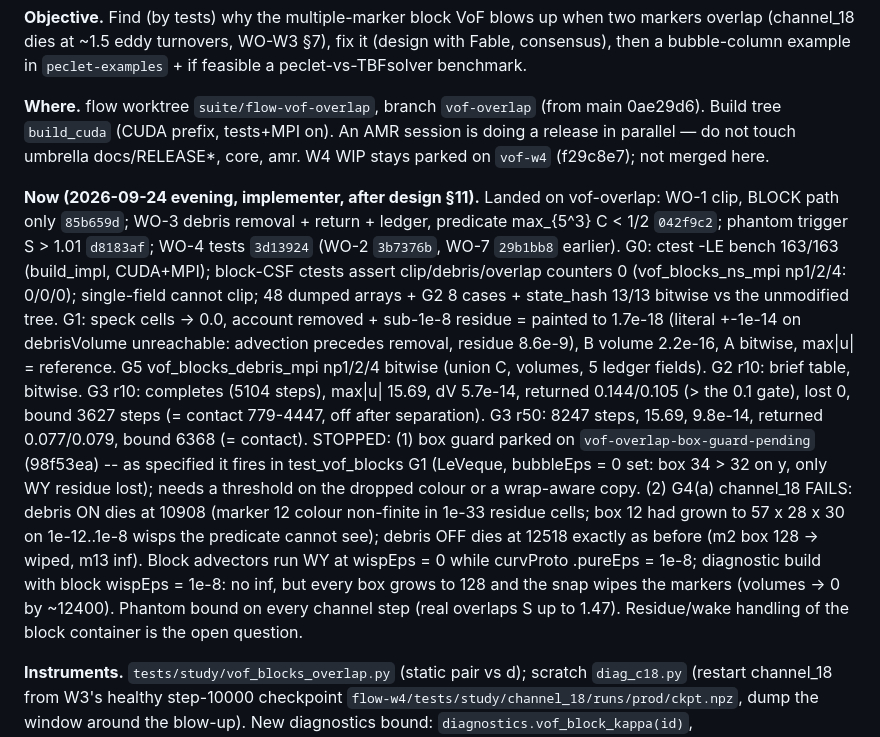
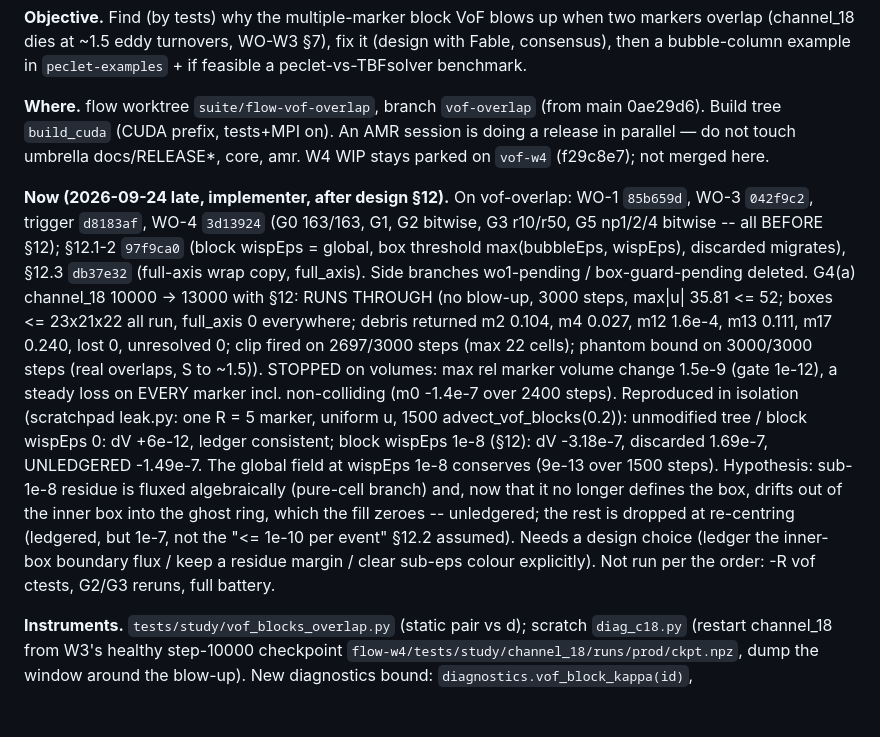
Before and after one commit to computational-chemical-engineering/peclet-flow, a Markdown page: doc/vof_overlap_STATE.md, the part around the change. GitHub-like rendering; blank space fills up the shorter version.

Commit message:
state: §12 implemented; channel_18 runs 10000->13000 stably, but block volumes leak 1.5e-9 (sub-eps residue), stopped
Co-Authored-By: Claude Opus 5.5 <noreply@anthropic.com>

```diff
--- a/doc/vof_overlap_STATE.md
+++ b/doc/vof_overlap_STATE.md
@@ -9,27 +9,25 @@ Build tree `build_cuda` (CUDA prefix, tests+MPI on). An AMR session is doing a r
 parallel — do not touch umbrella docs/RELEASE*, core, amr. W4 WIP stays parked on `vof-w4`
 (f29c8e7); not merged here.
 
-**Now (2026-09-24 evening, implementer, after design §11).** Landed on vof-overlap: WO-1 clip,
-BLOCK path only `85b659d`; WO-3 debris removal + return + ledger, predicate max_{5^3} C < 1/2
-`042f9c2`; phantom trigger S > 1.01 `d8183af`; WO-4 tests `3d13924` (WO-2 `3b7376b`, WO-7
-`29b1bb8` earlier). G0: ctest -LE bench 163/163 (build_impl, CUDA+MPI); block-CSF ctests assert
-clip/debris/overlap counters 0 (vof_blocks_ns_mpi np1/2/4: 0/0/0); single-field cannot clip;
-48 dumped arrays + G2 8 cases + state_hash 13/13 bitwise vs the unmodified tree. G1: speck cells
--> 0.0, account removed + sub-1e-8 residue = painted to 1.7e-18 (literal +-1e-14 on debrisVolume
-unreachable: advection precedes removal, residue 8.6e-9), B volume 2.2e-16, A bitwise, max|u| =
-reference. G5 vof_blocks_debris_mpi np1/2/4 bitwise (union C, volumes, 5 ledger fields). G2 r10:
-brief table, bitwise. G3 r10: completes (5104 steps), max|u| 15.69, dV 5.7e-14, returned
-0.144/0.105 (> the 0.1 gate), lost 0, bound 3627 steps (= contact 779-4447, off after
-separation). G3 r50: 8247 steps, 15.69, 9.8e-14, returned 0.077/0.079, bound 6368 (= contact).
-STOPPED: (1) box guard parked on `vof-overlap-box-guard-pending` (98f53ea) -- as specified it
-fires in test_vof_blocks G1 (LeVeque, bubbleEps = 0 set: box 34 > 32 on y, only WY residue
-lost); needs a threshold on the dropped colour or a wrap-aware copy. (2) G4(a) channel_18 FAILS:
-debris ON dies at 10908 (marker 12 colour non-finite in 1e-33 residue cells; box 12 had grown to
-57 x 28 x 30 on 1e-12..1e-8 wisps the predicate cannot see); debris OFF dies at 12518 exactly as
-before (m2 box 128 -> wiped, m13 inf). Block advectors run WY at wispEps = 0 while curvProto
-.pureEps = 1e-8; diagnostic build with block wispEps = 1e-8: no inf, but every box grows to 128
-and the snap wipes the markers (volumes -> 0 by ~12400). Phantom bound on every channel step
-(real overlaps S up to 1.47). Residue/wake handling of the block container is the open question.
+**Now (2026-09-24 late, implementer, after design §12).** On vof-overlap: WO-1 `85b659d`, WO-3
+`042f9c2`, trigger `d8183af`, WO-4 `3d13924` (G0 163/163, G1, G2 bitwise, G3 r10/r50, G5 np1/2/4
+bitwise -- all BEFORE §12); §12.1-2 `97f9ca0` (block wispEps = global, box threshold
+max(bubbleEps, wispEps), discarded migrates), §12.3 `db37e32` (full-axis wrap copy, full_axis).
+Side branches wo1-pending / box-guard-pending deleted.
+G4(a) channel_18 10000 -> 13000 with §12: RUNS THROUGH (no blow-up, 3000 steps, max|u| 35.81
+<= 52; boxes <= 23x21x22 all run, full_axis 0 everywhere; debris returned m2 0.104, m4 0.027,
+m12 1.6e-4, m13 0.111, m17 0.240, lost 0, unresolved 0; clip fired on 2697/3000 steps (max 22
+cells); phantom bound on 3000/3000 steps (real overlaps, S to ~1.5)). STOPPED on volumes: max
+rel marker volume change 1.5e-9 (gate 1e-12), a steady loss on EVERY marker incl. non-colliding
+(m0 -1.4e-7 over 2400 steps). Reproduced in isolation (scratchpad leak.py: one R = 5 marker,
+uniform u, 1500 advect_vof_blocks(0.2)): unmodified tree / block wispEps 0: dV +6e-12, ledger
+consistent; block wispEps 1e-8 (§12): dV -3.18e-7, discarded 1.69e-7, UNLEDGERED -1.49e-7. The
+global field at wispEps 1e-8 conserves (9e-13 over 1500 steps). Hypothesis: sub-1e-8 residue is
+fluxed algebraically (pure-cell branch) and, now that it no longer defines the box, drifts out
+of the inner box into the ghost ring, which the fill zeroes -- unledgered; the rest is dropped at
+re-centring (ledgered, but 1e-7, not the "<= 1e-10 per event" §12.2 assumed). Needs a design
+choice (ledger the inner-box boundary flux / keep a residue margin / clear sub-eps colour
+explicitly). Not run per the order: -R vof ctests, G2/G3 reruns, full battery.
 
 **Instruments.** `tests/study/vof_blocks_overlap.py` (static pair vs d); scratch
 `diag_c18.py` (restart channel_18 from W3's healthy step-10000 checkpoint
```
